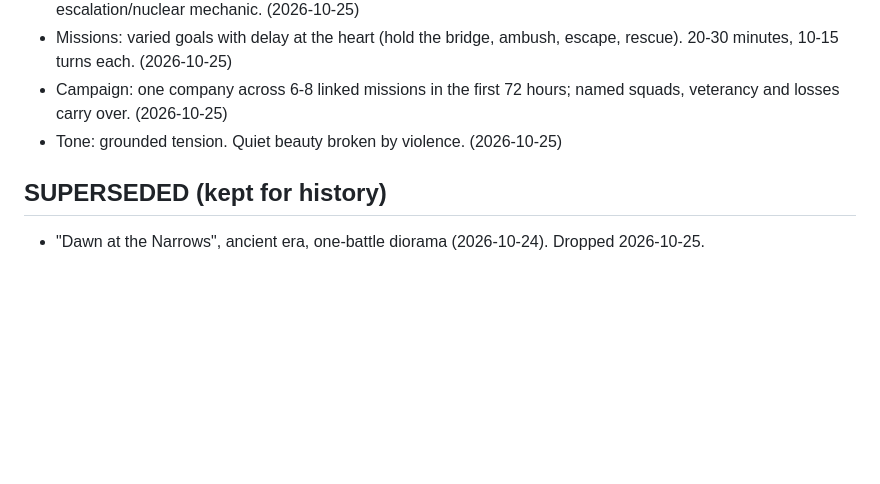
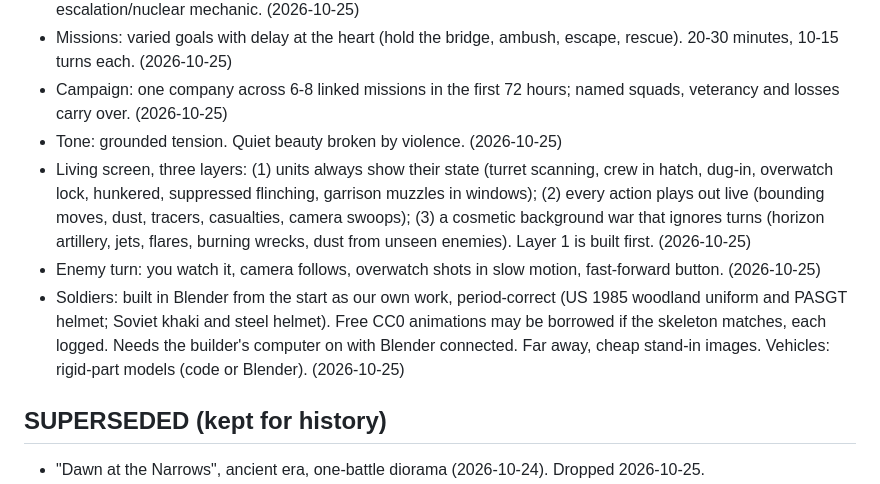
Before and after one commit to dakotamaverick01/coldwar-hex, a Markdown page: START_HERE.md, the part around the change. Rendered like a GitHub page; blank space fills up the shorter version.

```diff
--- a/START_HERE.md
+++ b/START_HERE.md
@@ -38,6 +38,9 @@ Read this first every chat. It is the current state and overrides older docs (in
 - Missions: varied goals with delay at the heart (hold the bridge, ambush, escape, rescue). 20-30 minutes, 10-15 turns each. (2026-10-25)
 - Campaign: one company across 6-8 linked missions in the first 72 hours; named squads, veterancy and losses carry over. (2026-10-25)
 - Tone: grounded tension. Quiet beauty broken by violence. (2026-10-25)
+- Living screen, three layers: (1) units always show their state (turret scanning, crew in hatch, dug-in, overwatch lock, hunkered, suppressed flinching, garrison muzzles in windows); (2) every action plays out live (bounding moves, dust, tracers, casualties, camera swoops); (3) a cosmetic background war that ignores turns (horizon artillery, jets, flares, burning wrecks, dust from unseen enemies). Layer 1 is built first. (2026-10-25)
+- Enemy turn: you watch it, camera follows, overwatch shots in slow motion, fast-forward button. (2026-10-25)
+- Soldiers: built in Blender from the start as our own work, period-correct (US 1985 woodland uniform and PASGT helmet; Soviet khaki and steel helmet). Free CC0 animations may be borrowed if the skeleton matches, each logged. Needs the builder's computer on with Blender connected. Far away, cheap stand-in images. Vehicles: rigid-part models (code or Blender). (2026-10-25)
 
 ## SUPERSEDED (kept for history)
 - "Dawn at the Narrows", ancient era, one-battle diorama (2026-10-24). Dropped 2026-10-25.
```
Also changed, not shown: PLAN.md (+9 -0 lines).
